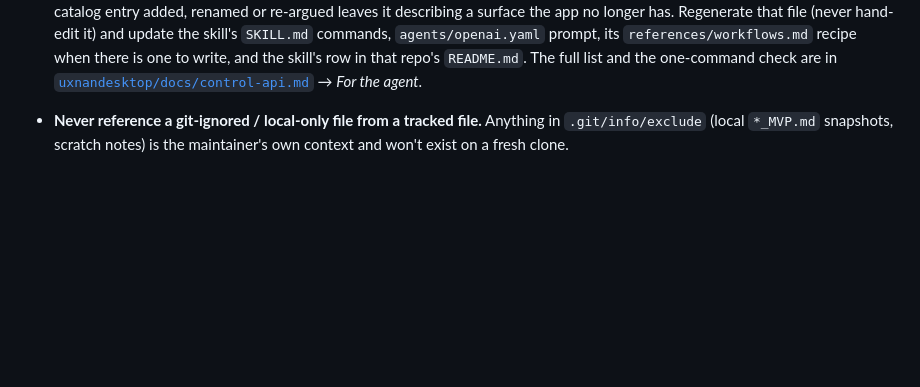
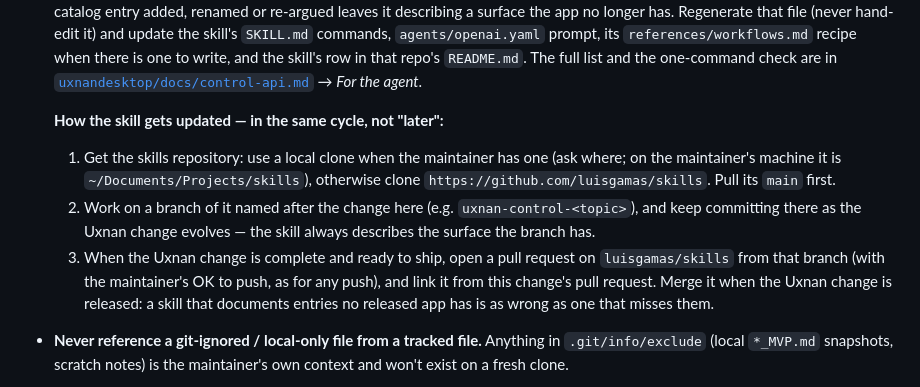
Before and after one commit to luisgamas/uxnan, a Markdown page: AGENTS.md, the part around the change. GitHub-like rendering; blank space fills up the shorter version.

Commit message:
docs: make updating the uxnan-control skill part of the workflow
A change that moves the control surface updates the skill in the same
cycle: local clone (or luisgamas/skills), a branch named after the change,
commits as it evolves, and a pull request on the skills repo once the Uxnan
change is ready, merged when it is released.

```diff
--- a/AGENTS.md
+++ b/AGENTS.md
@@ -426,6 +426,19 @@ Three audiences, three homes — keep them separate so none of them rots:
   row in that repo's `README.md`. The full list and the one-command check are in
   [`uxnandesktop/docs/control-api.md`](uxnandesktop/docs/control-api.md) →
   *For the agent*.
+
+  **How the skill gets updated — in the same cycle, not "later":**
+  1. Get the skills repository: use a local clone when the maintainer has one
+     (ask where; on the maintainer's machine it is `~/Documents/Projects/skills`),
+     otherwise clone `https://github.com/luisgamas/skills`. Pull its `main` first.
+  2. Work on a branch of it named after the change here (e.g.
+     `uxnan-control-<topic>`), and keep committing there as the Uxnan change
+     evolves — the skill always describes the surface the branch has.
+  3. When the Uxnan change is complete and ready to ship, open a pull request
+     on `luisgamas/skills` from that branch (with the maintainer's OK to push,
+     as for any push), and link it from this change's pull request. Merge it
+     when the Uxnan change is released: a skill that documents entries no
+     released app has is as wrong as one that misses them.
 - **Never reference a git-ignored / local-only file from a tracked file.**
   Anything in `.git/info/exclude` (local `*_MVP.md` snapshots, scratch notes) is
   the maintainer's own context and won't exist on a fresh clone.
```
